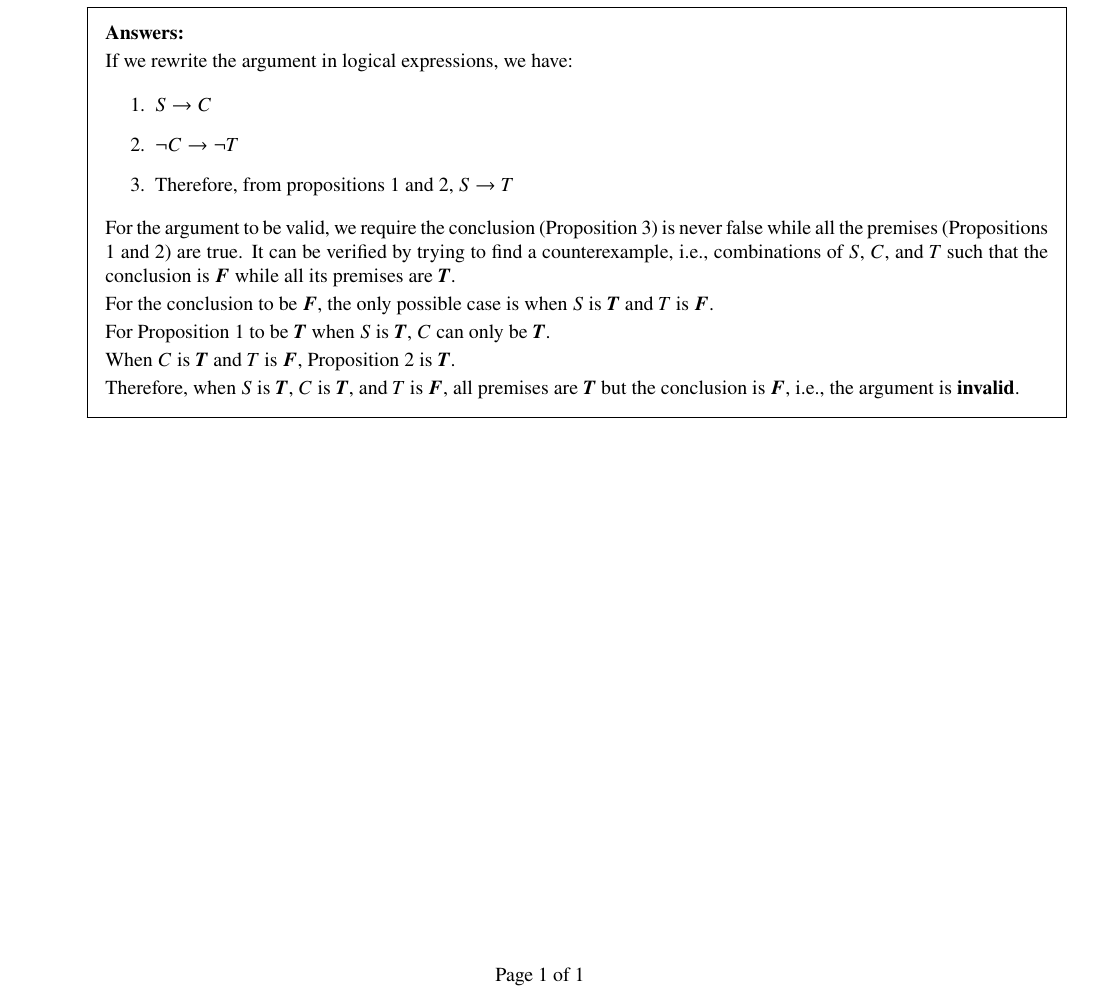
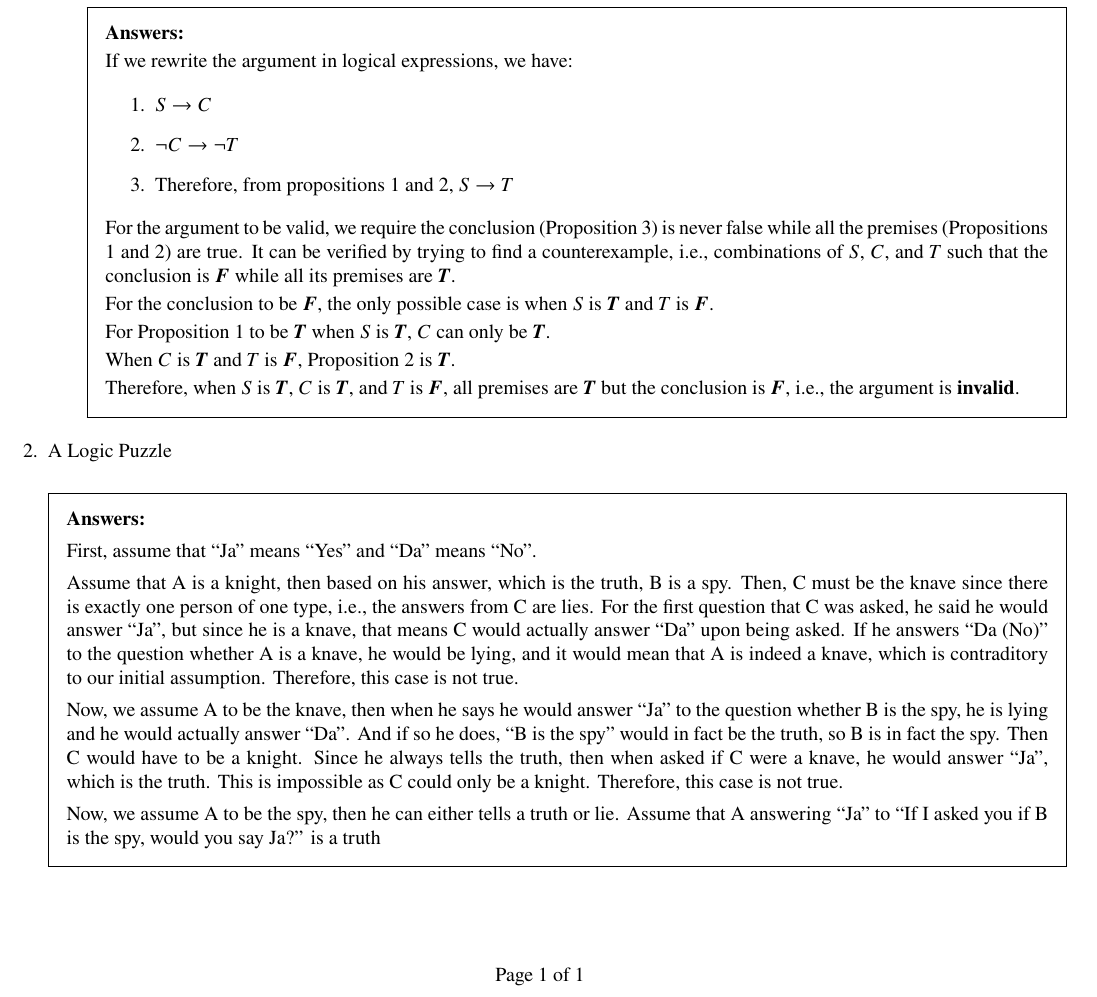
Before and after one commit to ShingZhanho/HKU-Notes, a LaTeX problem sheet (src/COMP2121-Assignment1/COMP2121-Assignment1.tex): part of the page, cut so that both start at the same text. Compiled offline with pdfLaTeX.

Commit message:
docs: q2 partial

```diff
--- a/src/COMP2121-Assignment1/COMP2121-Assignment1.tex
+++ b/src/COMP2121-Assignment1/COMP2121-Assignment1.tex
@@ -61,6 +61,32 @@
 
     \end{parts}
 
+    \question A Logic Puzzle
+
+    \begin{solution}
+        First, assume that ``Ja'' means ``Yes'' and ``Da'' means ``No''.
+
+        Assume that A is a knight, then based on his answer, which is the truth, B is
+        a spy. Then, C must be the knave since there is exactly one person of one type,
+        i.e., the answers from C are lies. For the first question that C was asked,
+        he said he would answer ``Ja'', but since he is a knave, that means C would
+        actually answer ``Da'' upon being asked. If he answers ``Da (No)'' to the question
+        whether A is a knave, he would be lying, and it would mean that A is indeed a
+        knave, which is contraditory to our initial assumption. Therefore, this case
+        is not true.
+
+        Now, we assume A to be the knave, then when he says he would answer ``Ja'' to
+        the question whether B is the spy, he is lying and he would actually answer ``Da''.
+        And if so he does, ``B is the spy'' would in fact be the truth, so B is in fact
+        the spy. Then C would have to be a knight. Since he always tells the truth, then
+        when asked if C were a knave, he would answer ``Ja'', which is the truth. This is
+        impossible as C could only be a knight. Therefore, this case is not true.
+
+        Now, we assume A to be the spy, then he can either tells a truth or lie. Assume
+        that A answering ``Ja'' to ``If I asked you if B is the spy, would you say Ja?''
+        is a truth
+    \end{solution}
+
 \end{questions}
 
 \end{document}
```
